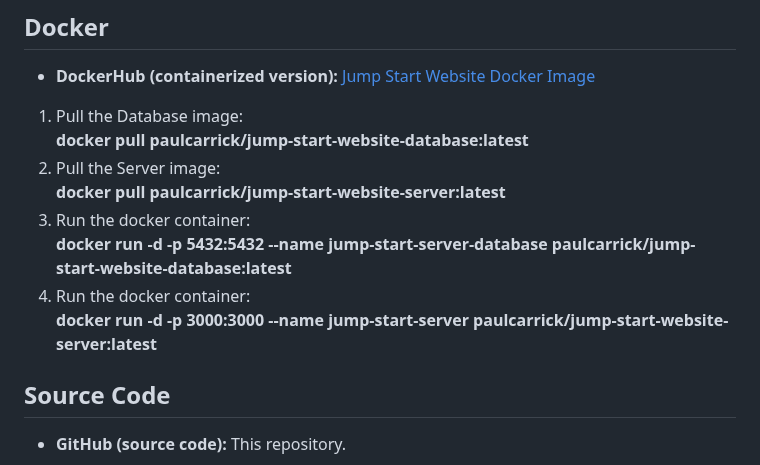
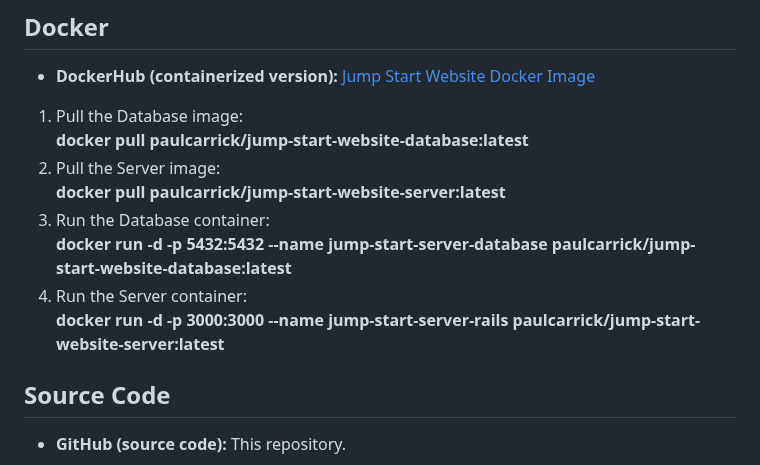
Before and after one commit to PaulCarrick/jump-start-website, a Markdown page: INSTALLATION.md, the part around the change. Drawn GitHub-style.

```diff
--- a/INSTALLATION.md
+++ b/INSTALLATION.md
@@ -29,10 +29,10 @@ directly or install it from the repository.
    **docker pull paulcarrick/jump-start-website-database:latest**
 2) Pull the Server image:\
    **docker pull paulcarrick/jump-start-website-server:latest**
-3) Run the docker container:\
+3) Run the Database container:\
    **docker run -d -p 5432:5432 --name jump-start-server-database paulcarrick/jump-start-website-database:latest**
-4) Run the docker container:\
-   **docker run -d -p 3000:3000 --name jump-start-server paulcarrick/jump-start-website-server:latest**
+4) Run the Server container:\
+   **docker run -d -p 3000:3000 --name jump-start-server-rails paulcarrick/jump-start-website-server:latest**
 
 ## Source Code
 - **GitHub (source code):** This repository.
```
